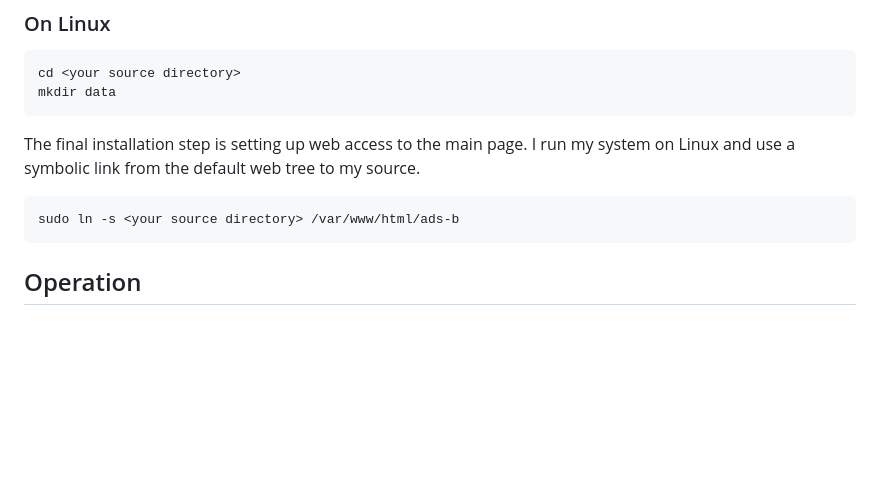
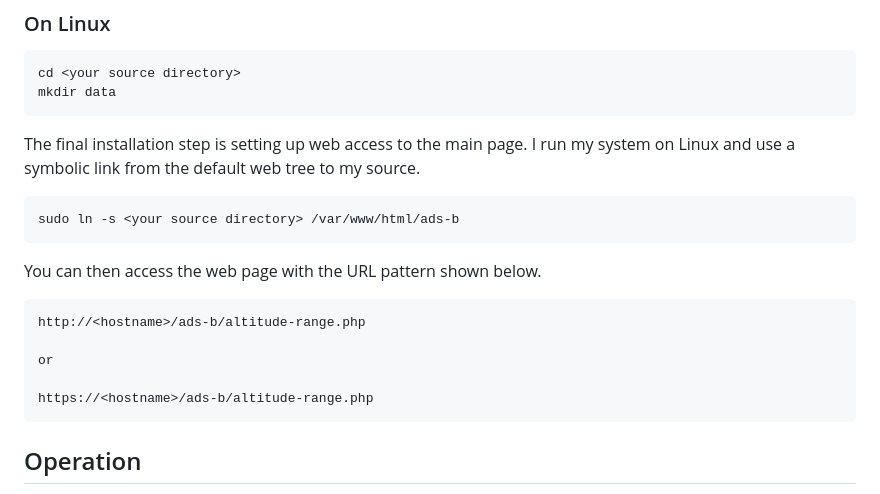
Before and after one commit to diggybell/piaware-tools, a Markdown page: README.md, the part around the change. Rendered like a GitHub page; blank space fills up the shorter version.

Commit message:
More docs

````diff
--- a/README.md
+++ b/README.md
@@ -33,6 +33,14 @@ mkdir data
 The final installation step is setting up web access to the main page. I run my system on Linux and use a symbolic link from the default web tree to my source.
 ```
 sudo ln -s <your source directory> /var/www/html/ads-b
+```
+You can then access the web page with the URL pattern shown below.
+```
+http://<hostname>/ads-b/altitude-range.php
+
+or
+
+https://<hostname>/ads-b/altitude-range.php
 ```
 
 ## Operation
````
